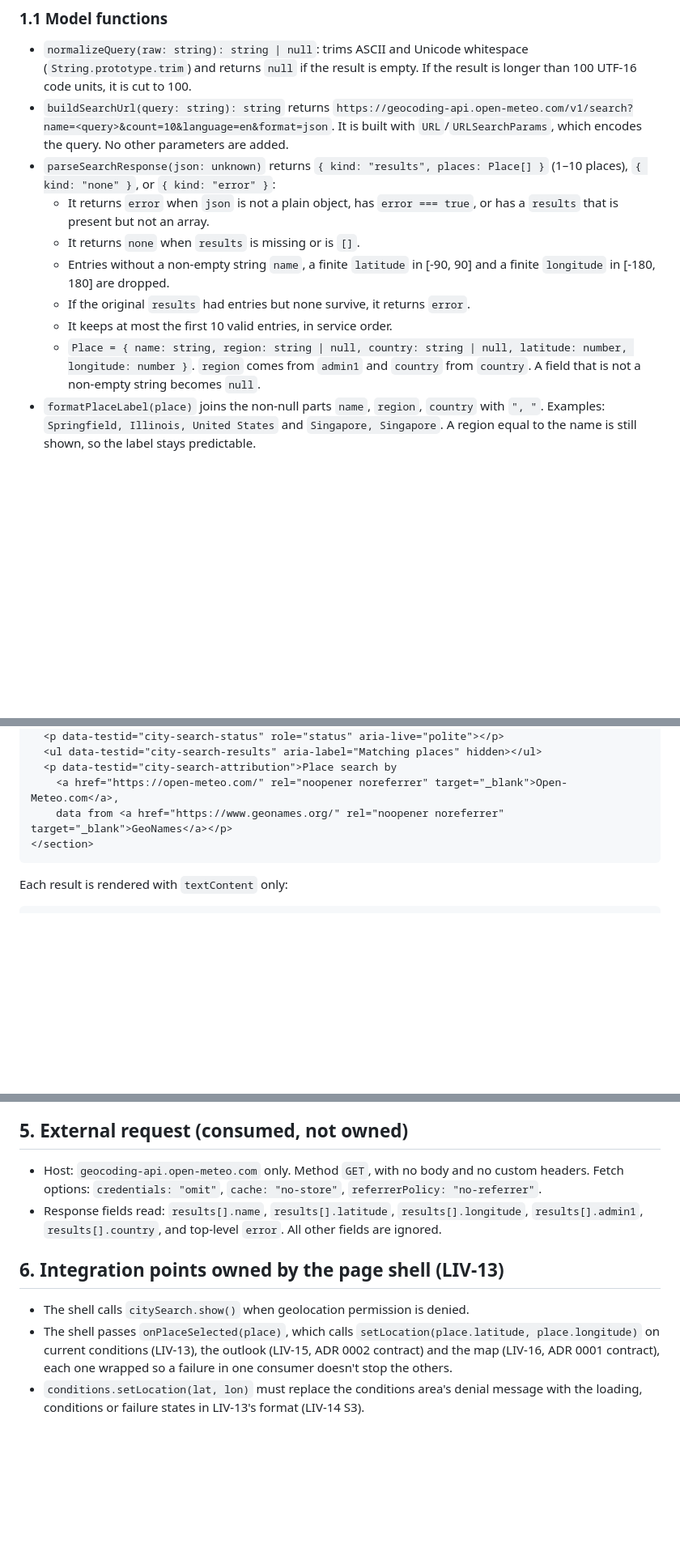
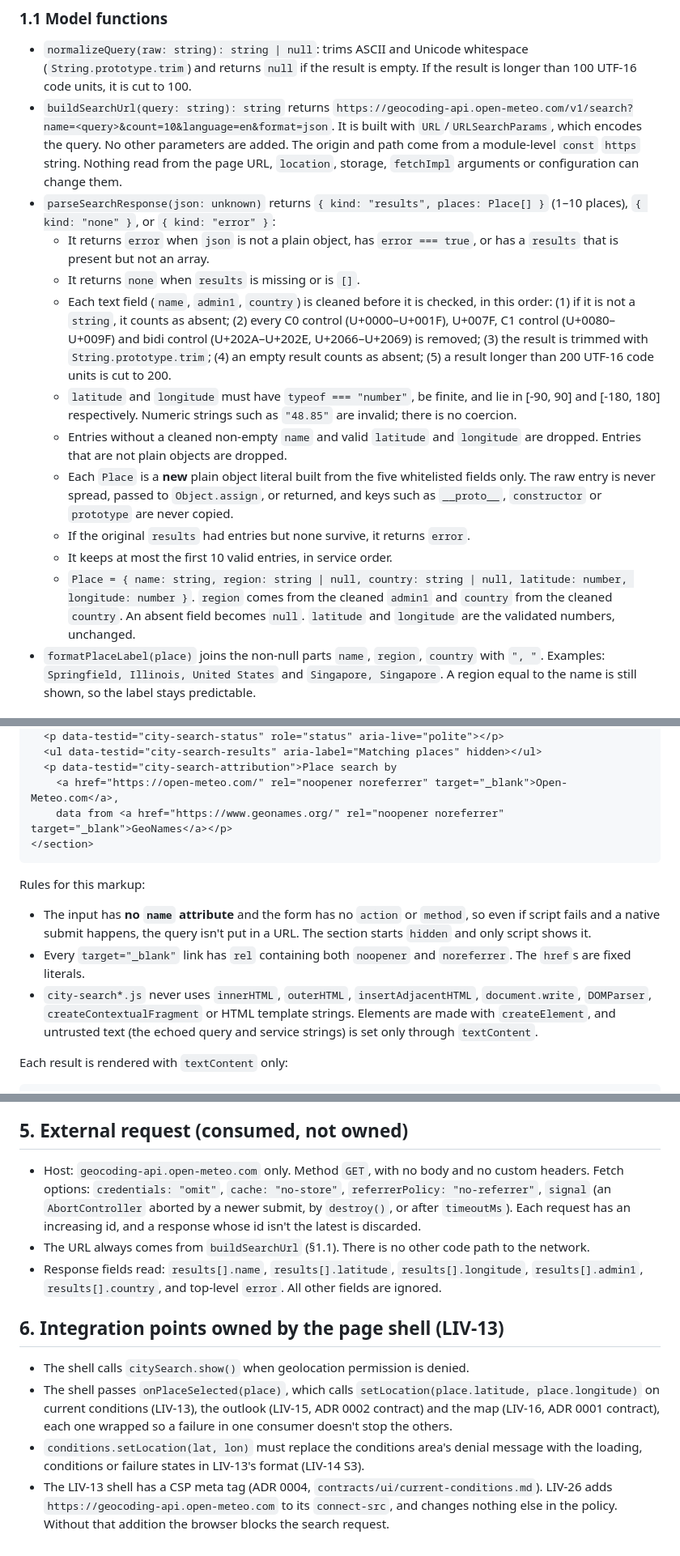
Before and after one commit to bs-sandbox/factory-sandbox, a Markdown page: contracts/ui/city-search.md, 3 parts joined by grey strips. Shown at 81% size. Rendered like a GitHub page; blank space fills up the shorter version.

Commit message:
LIV-14: align ADR 0003 and city-search contract with THREAT-MODEL T1-T4
Make the T1-T4 controls from LIV-14 comment 10101 explicit: per-field
control/bidi stripping, a 200-char cap, no coercion of coordinates,
whitelist copy into new objects, no name attribute on the input, banned
HTML sinks, a hard-coded endpoint, request ids with an abort signal, and
the LIV-13 CSP connect-src addition.

Co-Authored-By: Claude Opus 5.5 <noreply@anthropic.com>

````diff
--- a/contracts/ui/city-search.md
+++ b/contracts/ui/city-search.md
@@ -18,18 +18,32 @@ renaming a `data-testid`, an accessible name, or a message string is a breaking
 - `buildSearchUrl(query: string): string` returns
   `https://geocoding-api.open-meteo.com/v1/search?name=<query>&count=10&language=en&format=json`.
   It is built with `URL`/`URLSearchParams`, which encodes the query. No other parameters are added.
+  The origin and path come from a module-level `const` `https` string. Nothing read from the
+  page URL, `location`, storage, `fetchImpl` arguments or configuration can change them.
 - `parseSearchResponse(json: unknown)` returns `{ kind: "results", places: Place[] }` (1–10 places),
   `{ kind: "none" }`, or `{ kind: "error" }`:
   - It returns `error` when `json` is not a plain object, has `error === true`, or has a
     `results` that is present but not an array.
   - It returns `none` when `results` is missing or is `[]`.
-  - Entries without a non-empty string `name`, a finite `latitude` in [-90, 90] and a finite
-    `longitude` in [-180, 180] are dropped.
+  - Each text field (`name`, `admin1`, `country`) is cleaned before it is checked, in this
+    order: (1) if it is not a `string`, it counts as absent; (2) every C0 control
+    (U+0000–U+001F), U+007F, C1 control (U+0080–U+009F) and bidi control (U+202A–U+202E,
+    U+2066–U+2069) is removed; (3) the result is trimmed with `String.prototype.trim`;
+    (4) an empty result counts as absent; (5) a result longer than 200 UTF-16 code units is
+    cut to 200.
+  - `latitude` and `longitude` must have `typeof === "number"`, be finite, and lie in
+    [-90, 90] and [-180, 180] respectively. Numeric strings such as `"48.85"` are invalid;
+    there is no coercion.
+  - Entries without a cleaned non-empty `name` and valid `latitude` and `longitude` are dropped.
+    Entries that are not plain objects are dropped.
+  - Each `Place` is a **new** plain object literal built from the five whitelisted fields only.
+    The raw entry is never spread, passed to `Object.assign`, or returned, and keys such as
+    `__proto__`, `constructor` or `prototype` are never copied.
   - If the original `results` had entries but none survive, it returns `error`.
   - It keeps at most the first 10 valid entries, in service order.
   - `Place = { name: string, region: string | null, country: string | null, latitude: number, longitude: number }`.
-    `region` comes from `admin1` and `country` from `country`. A field that is not a non-empty
-    string becomes `null`.
+    `region` comes from the cleaned `admin1` and `country` from the cleaned `country`. An
+    absent field becomes `null`. `latitude` and `longitude` are the validated numbers, unchanged.
 - `formatPlaceLabel(place)` joins the non-null parts `name`, `region`, `country` with `", "`.
   Examples: `Springfield, Illinois, United States` and `Singapore, Singapore`. A region equal
   to the name is still shown, so the label stays predictable.
@@ -68,6 +82,18 @@ renaming a `data-testid`, an accessible name, or a message string is a breaking
 </section>
 ```
 
+Rules for this markup:
+
+- The input has **no `name` attribute** and the form has no `action` or `method`, so even
+  if script fails and a native submit happens, the query isn't put in a URL. The section
+  starts `hidden` and only script shows it.
+- Every `target="_blank"` link has `rel` containing both `noopener` and `noreferrer`. The
+  `href`s are fixed literals.
+- `city-search*.js` never uses `innerHTML`, `outerHTML`, `insertAdjacentHTML`,
+  `document.write`, `DOMParser`, `createContextualFragment` or HTML template strings.
+  Elements are made with `createElement`, and untrusted text (the echoed query and
+  service strings) is set only through `textContent`.
+
 Each result is rendered with `textContent` only:
 
 ```html
@@ -104,7 +130,10 @@ The attribution stays visible in every state while the section is visible.
 ## 5. External request (consumed, not owned)
 
 - Host: `geocoding-api.open-meteo.com` only. Method `GET`, with no body and no custom
-  headers. Fetch options: `credentials: "omit"`, `cache: "no-store"`, `referrerPolicy: "no-referrer"`.
+  headers. Fetch options: `credentials: "omit"`, `cache: "no-store"`, `referrerPolicy: "no-referrer"`,
+  `signal` (an `AbortController` aborted by a newer submit, by `destroy()`, or after `timeoutMs`).
+  Each request has an increasing id, and a response whose id isn't the latest is discarded.
+- The URL always comes from `buildSearchUrl` (§1.1). There is no other code path to the network.
 - Response fields read: `results[].name`, `results[].latitude`, `results[].longitude`,
   `results[].admin1`, `results[].country`, and top-level `error`. All other fields are ignored.
 
@@ -117,3 +146,6 @@ The attribution stays visible in every state while the section is visible.
   doesn't stop the others.
 - `conditions.setLocation(lat, lon)` must replace the conditions area's denial message with
   the loading, conditions or failure states in LIV-13's format (LIV-14 S3).
+- The LIV-13 shell has a CSP meta tag (ADR 0004, `contracts/ui/current-conditions.md`). LIV-26
+  adds `https://geocoding-api.open-meteo.com` to its `connect-src`, and changes nothing else
+  in the policy. Without that addition the browser blocks the search request.
````
Also changed, not shown: docs/adr/0003-city-search-open-meteo-geocoding.md (+11 -1 lines).
